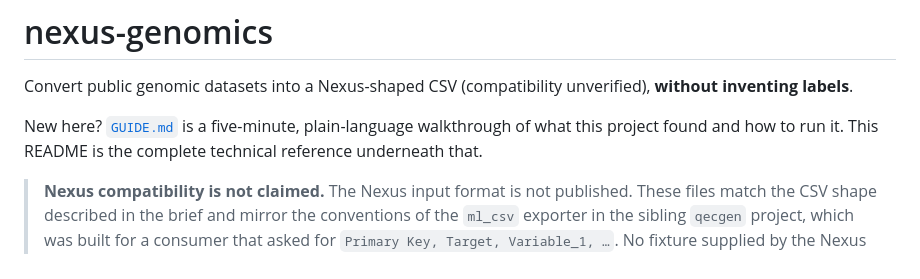
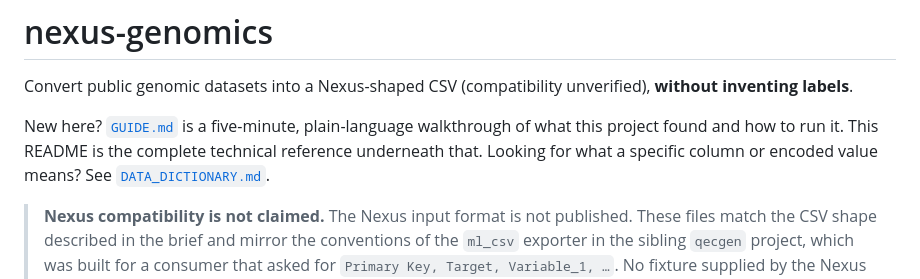
Before and after one commit to HaiderAli3D/nexus-genomics, a Markdown page: README.md, the part around the change. Drawn GitHub-style.

```diff
--- a/README.md
+++ b/README.md
@@ -4,6 +4,8 @@ Convert public genomic datasets into a Nexus-shaped CSV (compatibility unverifie
 
 New here? [`GUIDE.md`](GUIDE.md) is a five-minute, plain-language walkthrough of what this project
 found and how to run it. This README is the complete technical reference underneath that.
+Looking for what a specific column or encoded value means? See
+[`DATA_DICTIONARY.md`](DATA_DICTIONARY.md).
 
 > **Nexus compatibility is not claimed.** The Nexus input format is not published. These
 > files match the CSV shape described in the brief and mirror the conventions of the
```
Also changed, not shown: DATA_DICTIONARY.md (added, +184 -0 lines), GUIDE.md (+7 -0 lines).
